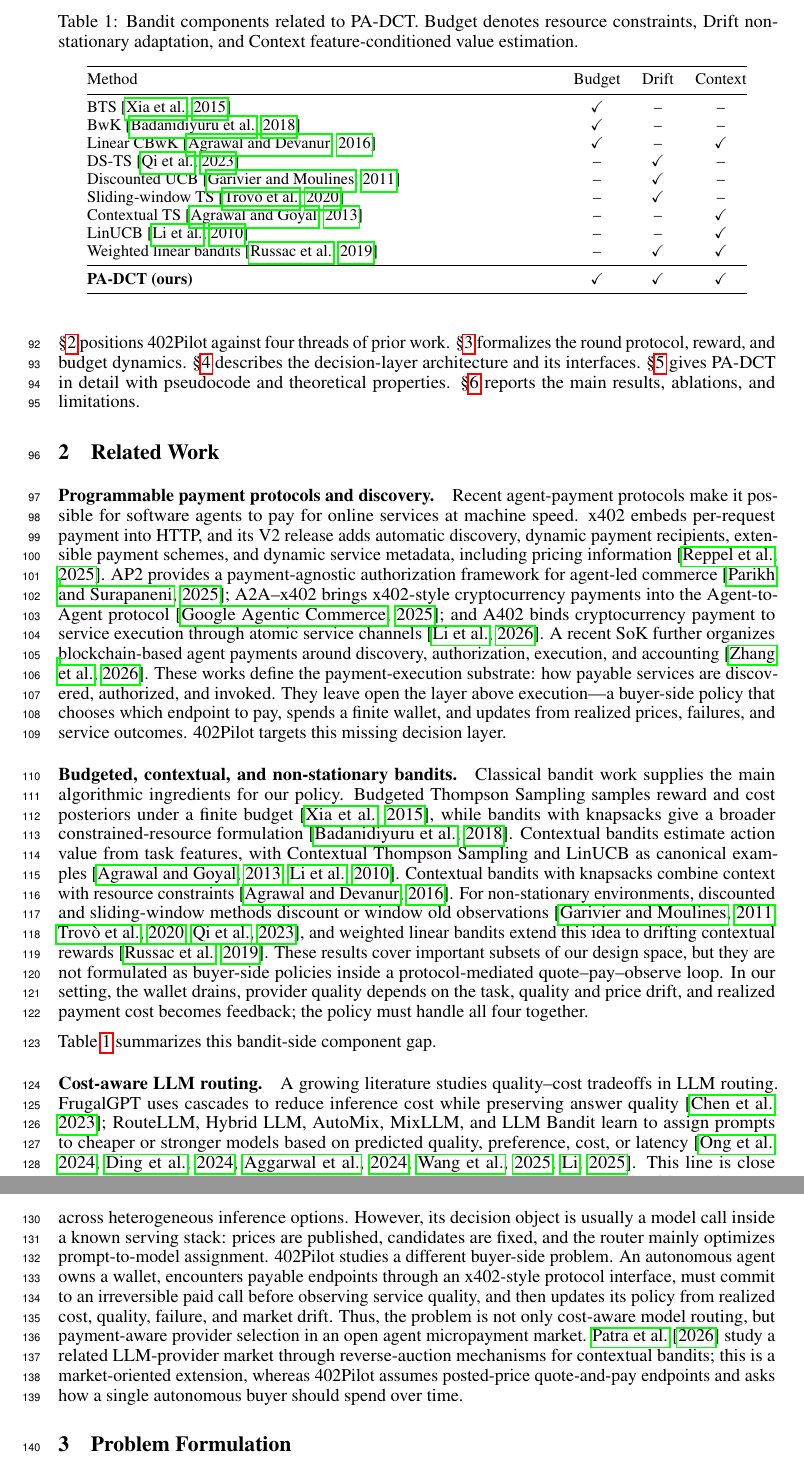
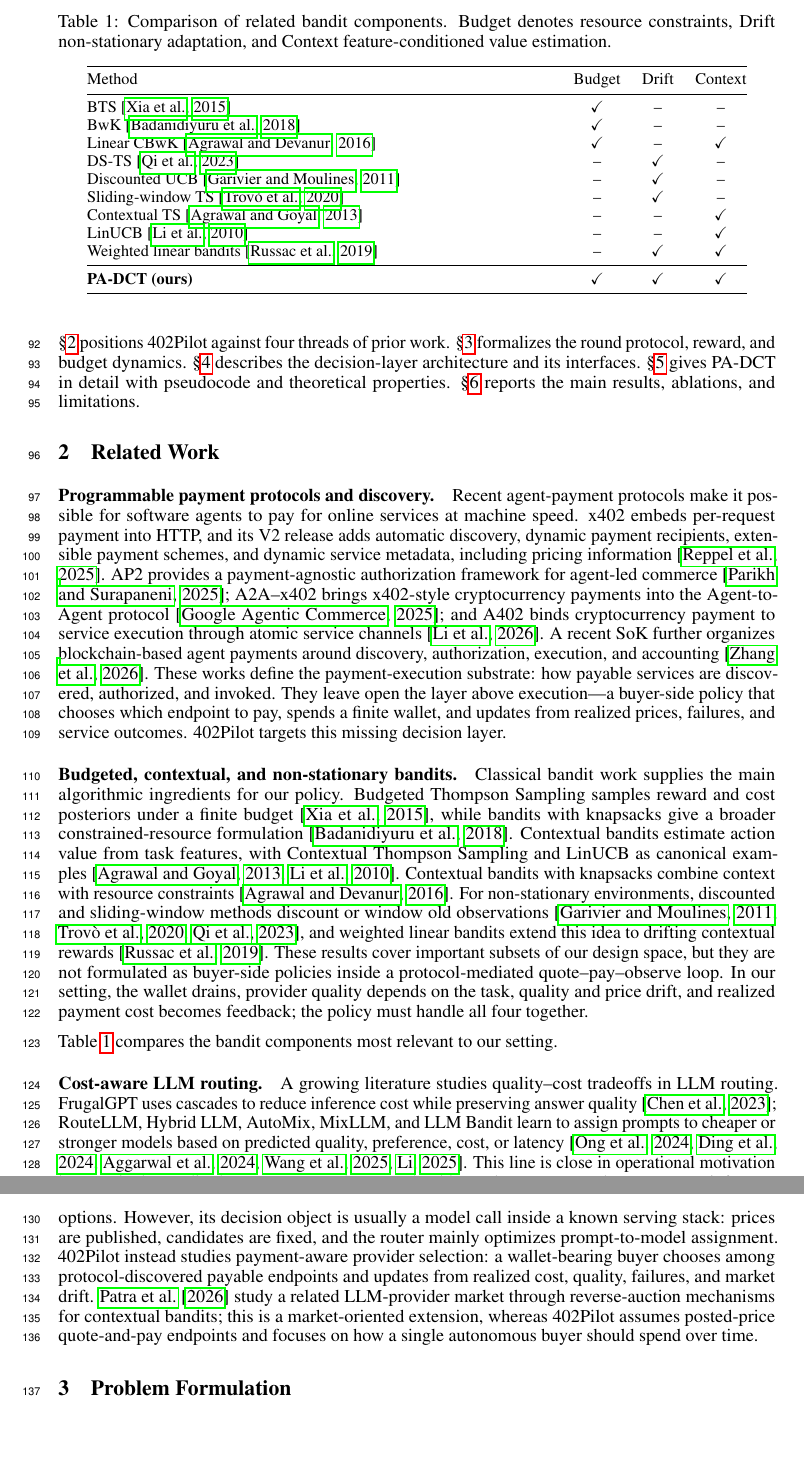
Before and after one commit to MCCodeAI/402Pilot, a LaTeX paper (paper/neurips_2026.tex, which reads paper/sections/02_related_work.tex): two parts of pages 3 and 4 of 36, joined at a grey line, cut so that both start at the same text, the shorter picture padded with empty space. Compiled offline with pdfLaTeX.

Commit message:
Refine related work comparison wording

```diff
--- a/paper/sections/02_related_work.tex
+++ b/paper/sections/02_related_work.tex
@@ -7,13 +7,13 @@
 \paragraph{Budgeted, contextual, and non-stationary bandits.}
 Classical bandit work supplies the main algorithmic ingredients for our policy. Budgeted Thompson Sampling samples reward and cost posteriors under a finite budget~\citep{xia2015bts}, while bandits with knapsacks give a broader constrained-resource formulation~\citep{badanidiyuru2018bandits}. Contextual bandits estimate action value from task features, with Contextual Thompson Sampling and LinUCB as canonical examples~\citep{agrawal2013contextualts,li2010linucb}. Contextual bandits with knapsacks combine context with resource constraints~\citep{agrawal2016linearcbwk}. For non-stationary environments, discounted and sliding-window methods discount or window old observations~\citep{garivier2011discounted,trovo2020sliding,qi2023dsts}, and weighted linear bandits extend this idea to drifting contextual rewards~\citep{russac2019weighted}. These results cover important subsets of our design space, but they are not formulated as buyer-side policies inside a protocol-mediated quote--pay--observe loop. In our setting, the wallet drains, provider quality depends on the task, quality and price drift, and realized payment cost becomes feedback; the policy must handle all four together.
 
-Table~\ref{tab:bandit-components} summarizes this bandit-side component gap.
+Table~\ref{tab:bandit-components} compares the bandit components most relevant to our setting.
 
 \begin{table}[t]
 \centering
 \small
 \setlength{\tabcolsep}{6pt}
-\caption{Bandit components related to PA-DCT. Budget denotes resource constraints, Drift non-stationary adaptation, and Context feature-conditioned value estimation.}
+\caption{Comparison of related bandit components. Budget denotes resource constraints, Drift non-stationary adaptation, and Context feature-conditioned value estimation.}
 \label{tab:bandit-components}
 \begin{tabularx}{0.92\textwidth}{@{}>{\raggedright\arraybackslash}Xccc@{}}
 \toprule
@@ -35,4 +35,4 @@
 \end{table}
 
 \paragraph{Cost-aware LLM routing.}
-A growing literature studies quality--cost tradeoffs in LLM routing. FrugalGPT uses cascades to reduce inference cost while preserving answer quality~\citep{chen2023frugalgpt}; RouteLLM, Hybrid LLM, AutoMix, MixLLM, and LLM Bandit learn to assign prompts to cheaper or stronger models based on predicted quality, preference, cost, or latency~\citep{ong2024routellm,ding2024hybridllm,madaan2024automix,mixllm2024,llmbandit2025}. This line is close in operational motivation because it also studies how an automated system should spend money across heterogeneous inference options. However, its decision object is usually a model call inside a known serving stack: prices are published, candidates are fixed, and the router mainly optimizes prompt-to-model assignment. 402Pilot studies a different buyer-side problem. An autonomous agent owns a wallet, encounters payable endpoints through an x402-style protocol interface, must commit to an irreversible paid call before observing service quality, and then updates its policy from realized cost, quality, failure, and market drift. Thus, the problem is not only cost-aware model routing, but payment-aware provider selection in an open agent micropayment market. \citet{patra2026reverseauction} study a related LLM-provider market through reverse-auction mechanisms for contextual bandits; this is a market-oriented extension, whereas 402Pilot assumes posted-price quote-and-pay endpoints and asks how a single autonomous buyer should spend over time.
+A growing literature studies quality--cost tradeoffs in LLM routing. FrugalGPT uses cascades to reduce inference cost while preserving answer quality~\citep{chen2023frugalgpt}; RouteLLM, Hybrid LLM, AutoMix, MixLLM, and LLM Bandit learn to assign prompts to cheaper or stronger models based on predicted quality, preference, cost, or latency~\citep{ong2024routellm,ding2024hybridllm,madaan2024automix,mixllm2024,llmbandit2025}. This line is close in operational motivation because it also studies how an automated system should spend money across heterogeneous inference options. However, its decision object is usually a model call inside a known serving stack: prices are published, candidates are fixed, and the router mainly optimizes prompt-to-model assignment. 402Pilot instead studies payment-aware provider selection: a wallet-bearing buyer chooses among protocol-discovered payable endpoints and updates from realized cost, quality, failures, and market drift. \citet{patra2026reverseauction} study a related LLM-provider market through reverse-auction mechanisms for contextual bandits; this is a market-oriented extension, whereas 402Pilot assumes posted-price quote-and-pay endpoints and focuses on how a single autonomous buyer should spend over time.
```
